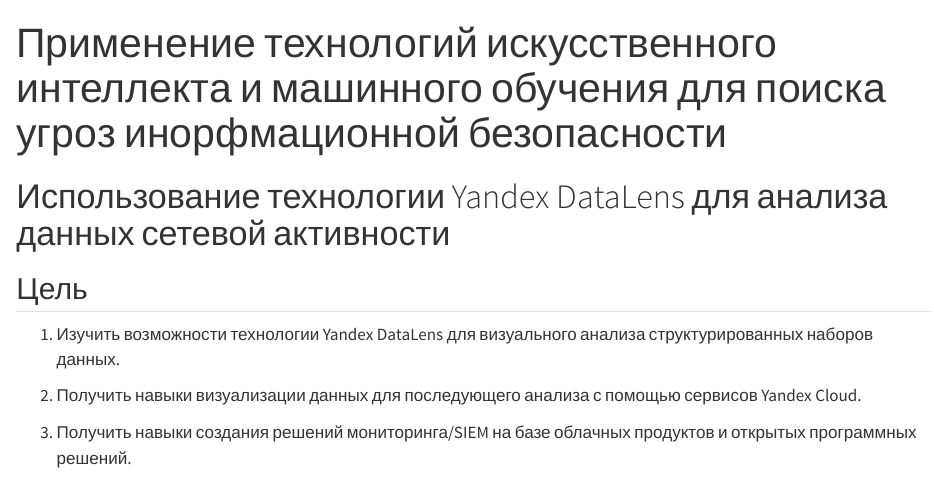
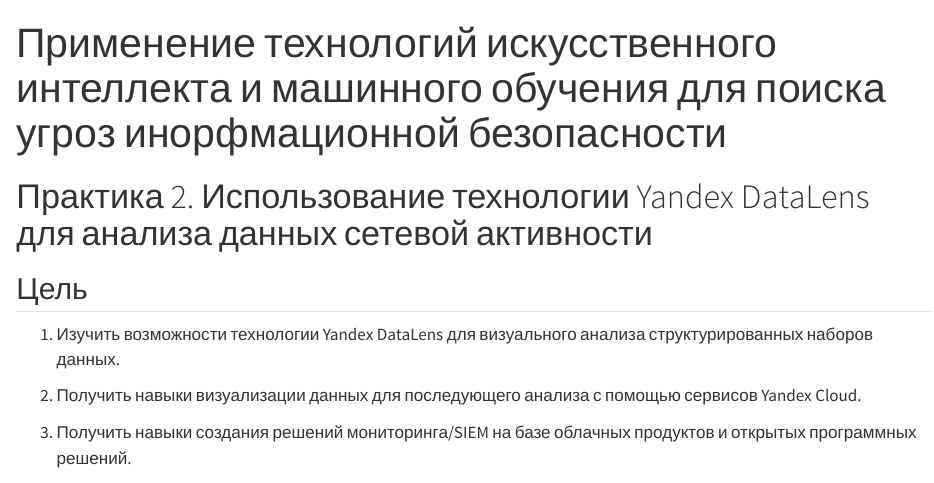
Before and after one commit to EkaterinaBriskova/Yandex_Query1, a Quarto document (PR2/README.qmd): the page in a window 1100 px wide, from its top. Rendered offline with R 4.5, knitr and Pandoc in place of Quarto, with nearby package versions; drawn as R Markdown's standard HTML page in place of the format the file asks for.

Commit message:
Update README.qmd

```diff
--- a/PR2/README.qmd
+++ b/PR2/README.qmd
@@ -7,7 +7,7 @@
   chunk_output_type: inline
 ---
 
-# Использование технологии Yandex DataLens для анализа данных сетевой активности
+# Практика 2. Использование технологии Yandex DataLens для анализа данных сетевой активности
 
 ## Цель
 
```
